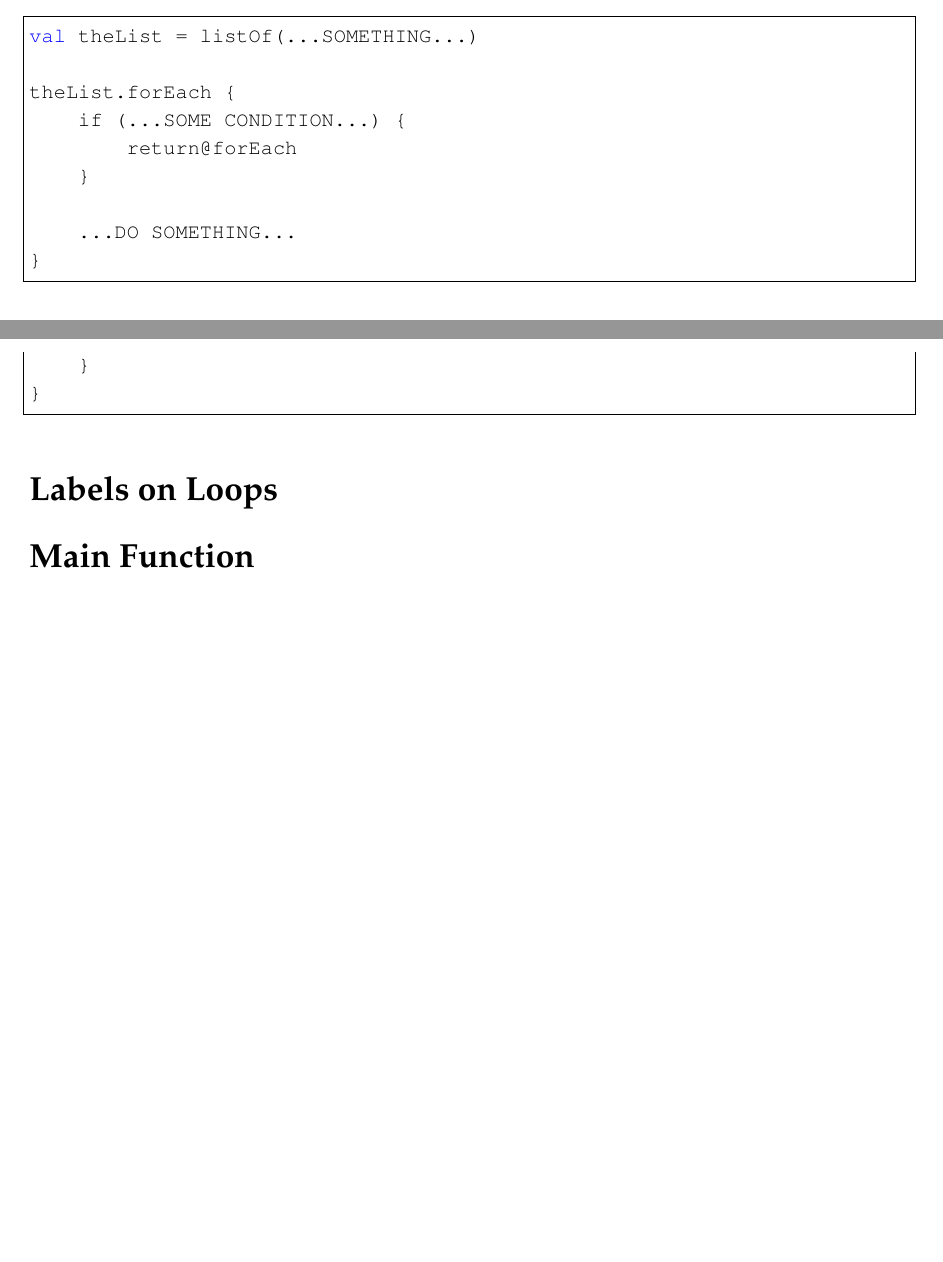
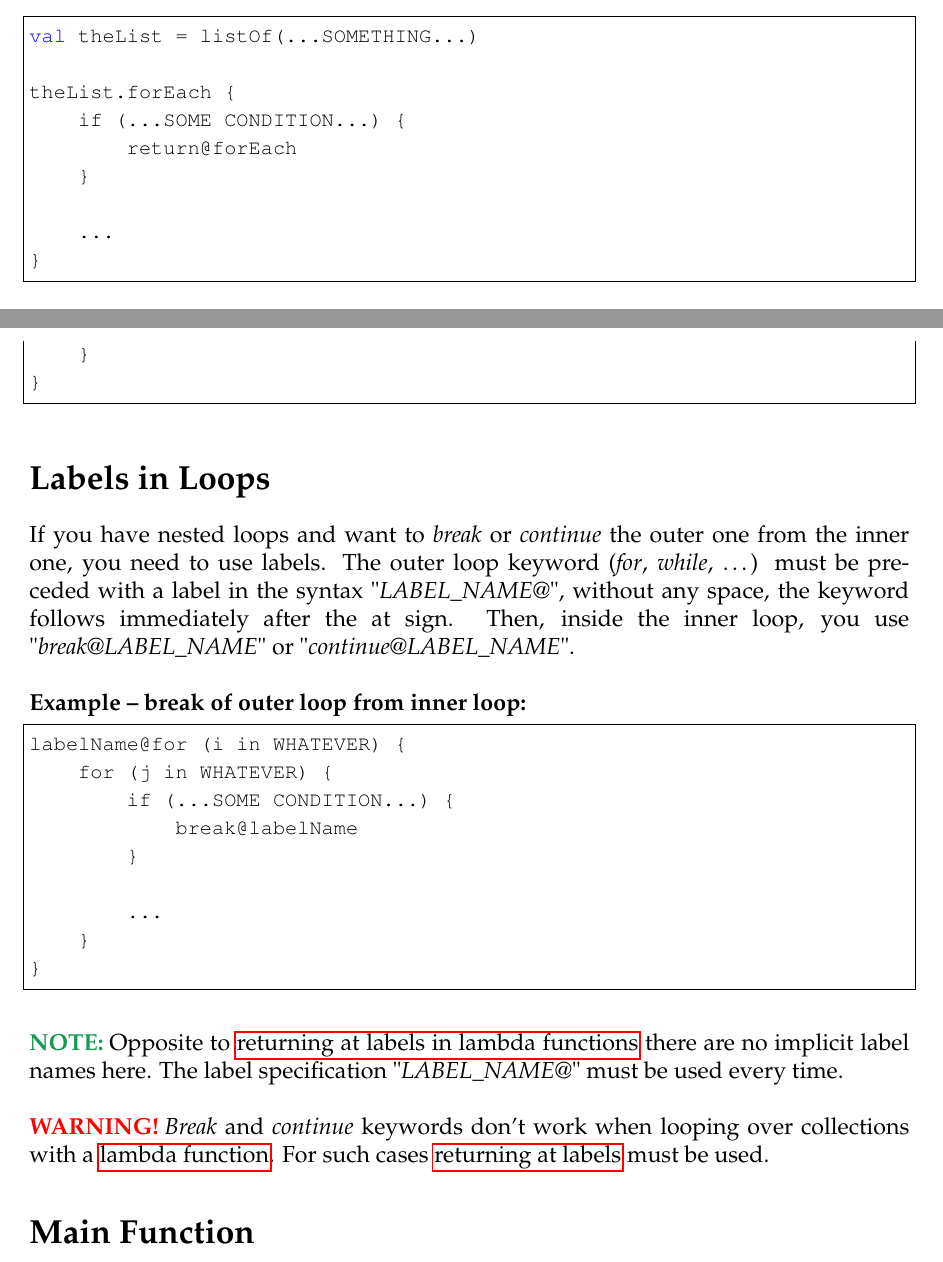
Before and after one commit to pmachovec/grossbuch, a LaTeX document (grossbuch.tex, which reads chapters/kotlin/sections/labels_in_loops.tex, chapters/kotlin/sections/lambda.tex): two parts of pages 157 and 158 of 216 before the commit and two parts of pages 157 and 158 of 217 after it, joined at a grey line, cut so that both start at the same text, the shorter picture padded with empty space. Compiled offline with pdfLaTeX.

Commit message:
Labels in loops

```diff
--- a/chapters/kotlin/sections/labels_in_loops.tex
+++ b/chapters/kotlin/sections/labels_in_loops.tex
@@ -1,2 +1,25 @@
-\newsection{Labels on Loops}
+\newsection{Labels in Loops}
 \index{Label}
+If~you~have nested loops and~want to~\textit{break} or~\textit{continue} the~outer one from~the~inner one, you~need to~use labels.
+The~outer loop keyword (\textit{for}, \textit{while}, \dots) must~be preceded with~a~label in~the~syntax \mbitq{LABEL\_NAME@}, without any~space, the~keyword follows immediately after the~at~sign.
+Then, inside the~inner loop, you~use \mbitq{break@LABEL\_NAME} \mbox{or \itq{continue@LABEL\_NAME}}.
+
+\example[break of outer loop from inner loop]
+%! language = TEXT
+\begin{lstlisting}[language=Kotlin]
+    labelName@for (i in WHATEVER) {
+        for (j in WHATEVER) {
+            if (...SOME CONDITION...) {
+                break@labelName
+            }
+
+            ...
+        }
+    }
+\end{lstlisting}
+
+\note Opposite to~\hyperref[kotlinreturnatlabel]{returning at~labels in~lambda functions} there are no implicit label names here.
+The~label specification \mbitq{LABEL\_NAME@} must~be used every time.
+
+\warning \textit{Break} and~\textit{continue} keywords don't work when looping over collections with a~\hyperref[kotlinlambda]{lambda function}.
+For~such cases \hyperref[kotlinreturnatlabel]{returning at~labels} must~be used.
--- a/chapters/kotlin/sections/lambda.tex
+++ b/chapters/kotlin/sections/lambda.tex
@@ -248,7 +250,7 @@ Then, inside the~lambda function body, the~call \mbitqls{return@LABEL\_NAME;;;RE
             return@forEach
         }
 
-        ...DO SOMETHING...
+        ...
     }
 \end{lstlisting}
 
```
Also changed, not shown: chapters/oop/sections/data_structure.tex (+1 -1 lines), chapters/kotlin/sections/lambda.tex (12 more changed lines).
